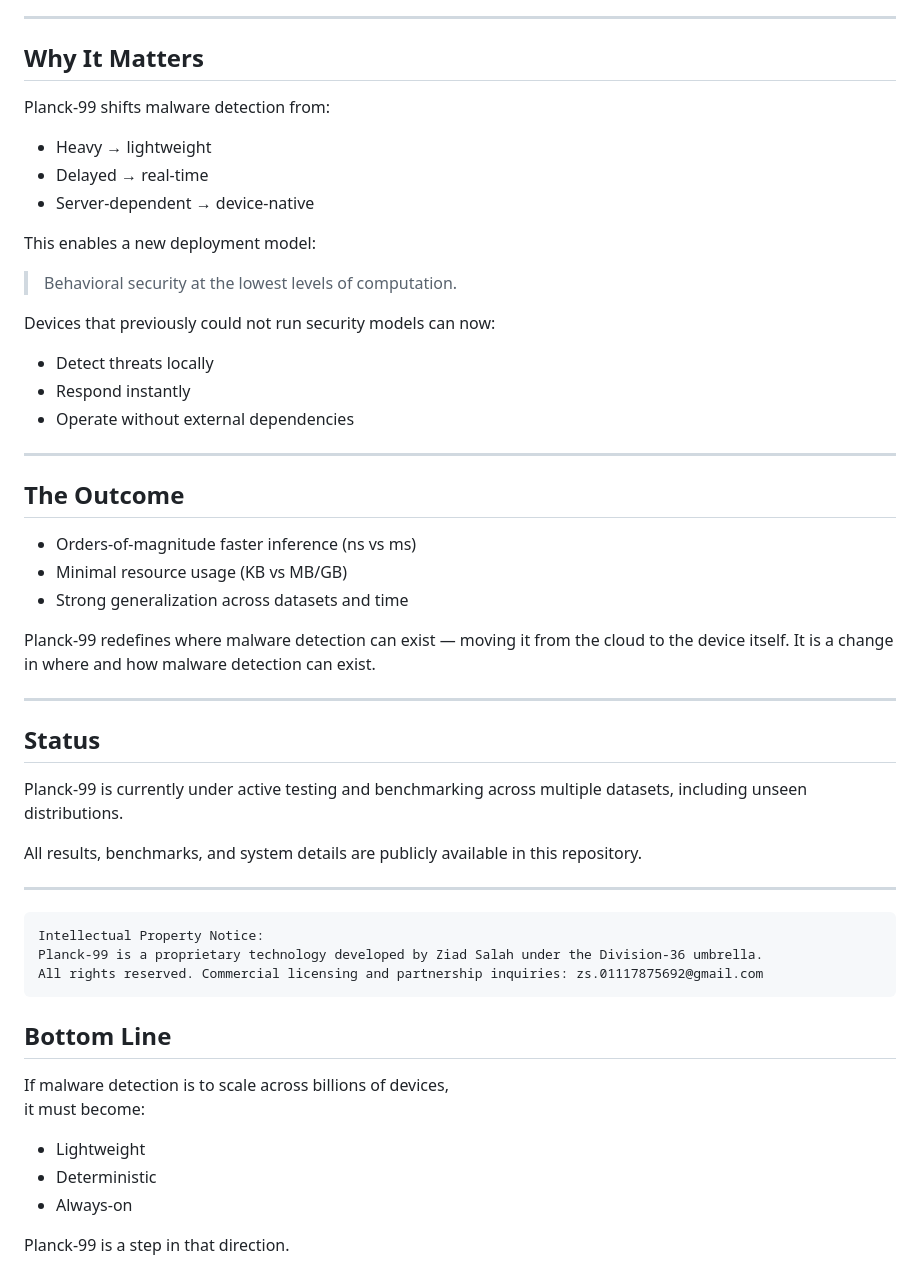
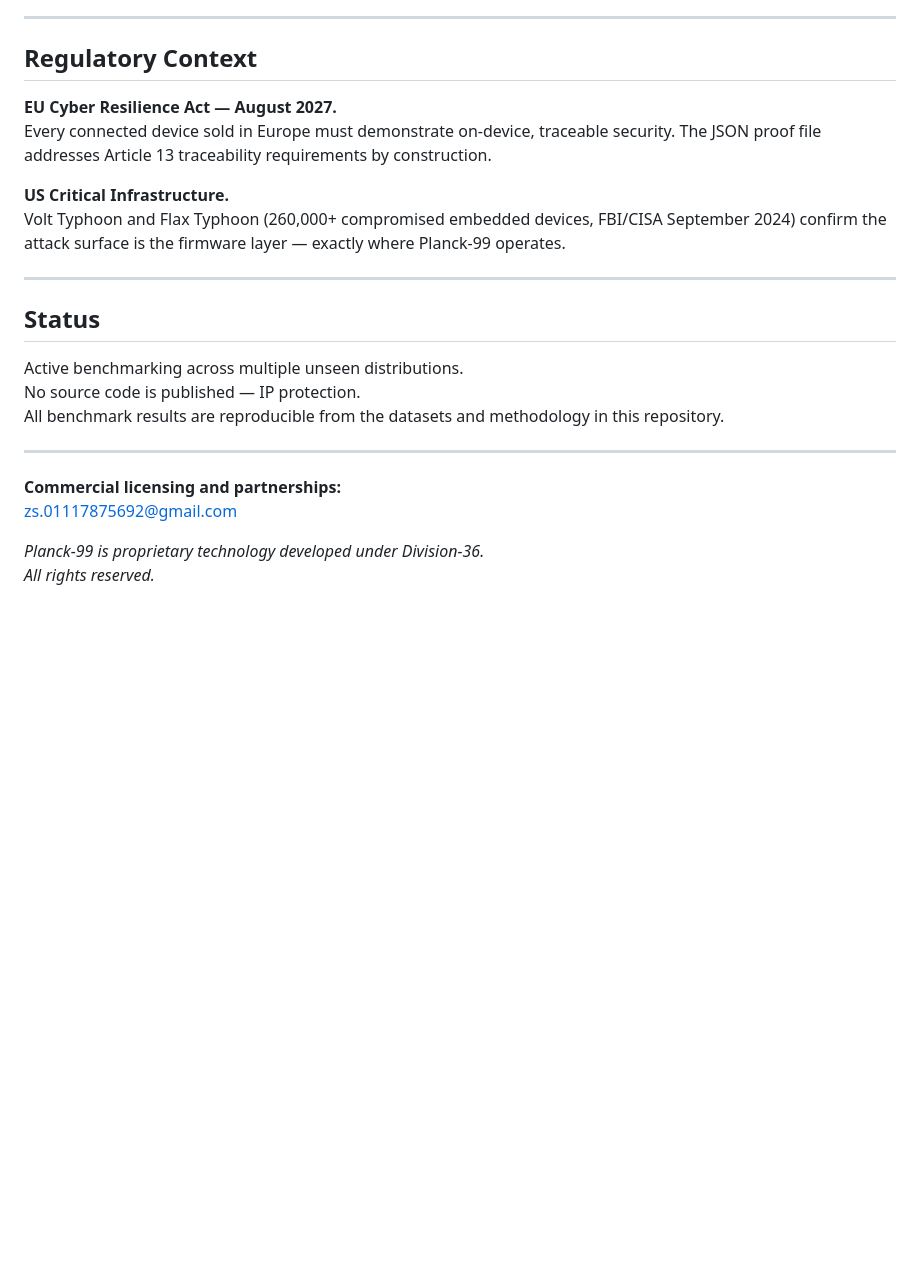
Before and after one commit to Division-36/Planck-99_PublicBenchmarks, a Markdown page: README.md, the part around one of its changes. GitHub-like rendering; blank space fills up the shorter version.

````diff
--- a/README.md
+++ b/README.md
@@ -78,54 +87,31 @@ This makes the system **predictable and controllable in production**
 
 ---
 
-## Why It Matters
+## Regulatory Context
 
-Planck-99 shifts malware detection from:
-- Heavy → lightweight
-- Delayed → real-time
-- Server-dependent → device-native
+**EU Cyber Resilience Act — August 2027.**
+Every connected device sold in Europe must demonstrate on-device,
+traceable security. The JSON proof file addresses Article 13
+traceability requirements by construction.
 
-This enables a new deployment model:
-
-> Behavioral security at the lowest levels of computation.
-
-Devices that previously could not run security models can now:
-- Detect threats locally
-- Respond instantly
-- Operate without external dependencies
-
----
-
-## The Outcome
-
-- Orders-of-magnitude faster inference (ns vs ms)
-- Minimal resource usage (KB vs MB/GB)
-- Strong generalization across datasets and time
-
-Planck-99 redefines where malware detection can exist — moving it from the cloud to the device itself.
-It is a change in where and how malware detection can exist.
+**US Critical Infrastructure.**
+Volt Typhoon and Flax Typhoon (260,000+ compromised embedded devices,
+FBI/CISA September 2024) confirm the attack surface is the firmware
+layer — exactly where Planck-99 operates.
 
 ---
 
 ## Status
 
-Planck-99 is currently under active testing and benchmarking across multiple datasets, including unseen distributions.
-
-All results, benchmarks, and system details are publicly available in this repository.
+Active benchmarking across multiple unseen distributions.
+No source code is published — IP protection.
+All benchmark results are reproducible from the datasets and
+methodology in this repository.
 
 ---
-```
-Intellectual Property Notice:
-Planck-99 is a proprietary technology developed by Ziad Salah under the Division-36 umbrella.
-All rights reserved. Commercial licensing and partnership inquiries: zs.01117875692@gmail.com
-```
-## Bottom Line
 
-If malware detection is to scale across billions of devices,
-it must become:
+**Commercial licensing and partnerships:**
+zs.01117875692@gmail.com
 
-- Lightweight
-- Deterministic
-- Always-on
-
-Planck-99 is a step in that direction.
+*Planck-99 is proprietary technology developed under Division-36.
+All rights reserved.*
````
Also changed, not shown: other parts of README.md (+62 -53 lines).
